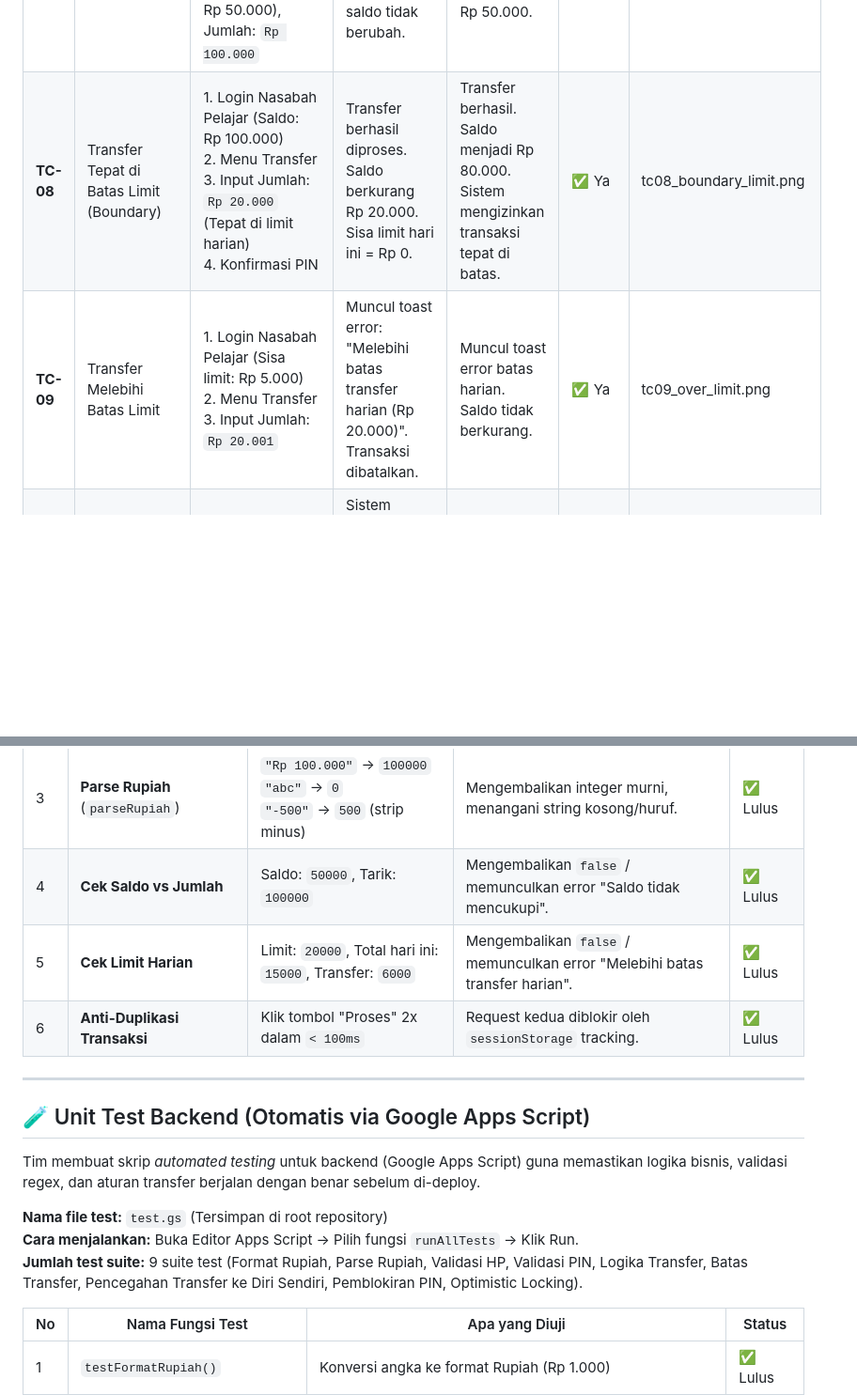
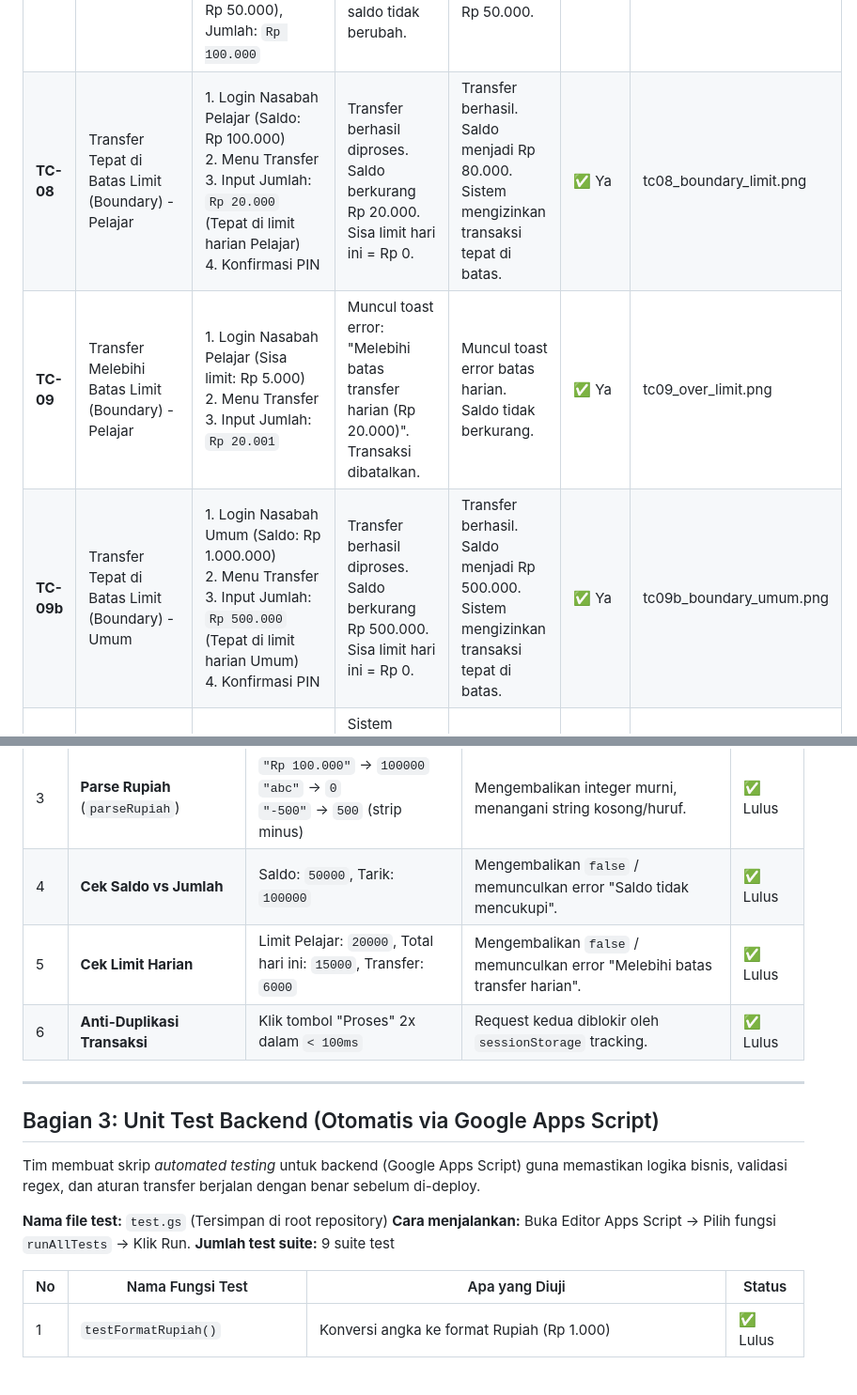
Before and after one commit to lauramutya580-dev/steampreneur-basamo, a Markdown page: docs/04-kasus-uji.md, 2 parts joined by grey strips. Shown at 94% size. Rendered like a GitHub page; blank space fills up the shorter version.

```diff
--- a/docs/04-kasus-uji.md
+++ b/docs/04-kasus-uji.md
@@ -22,8 +24,9 @@
 | **TC-05** | Akses Portal Silang (Security) | 1. Buka portal `?page=nasabah`<br>2. Input kredensial Admin/Teller (Username: `admin`, Pass: `123456`)<br>3. Klik "Masuk" | Muncul toast error: "Akses ditolak. Akun Staff/Admin tidak bisa login di Portal Nasabah." | Muncul toast error akses ditolak. User tetap di halaman login. | ✅ Ya | tc05_portal_silang.png |
 | **TC-06** | Setor Tunai oleh Teller | 1. Login sebagai Teller<br>2. Menu Transaksi -> Setor Tunai<br>3. Input No. Rek: `081234567890`, Jumlah: `Rp 100.000`<br>4. Input PIN Teller | Saldo nasabah bertambah Rp 100.000. Muncul modal "Transaksi Berhasil". Riwayat tercatat. | Saldo nasabah bertambah tepat Rp 100.000. Modal sukses muncul. | ✅ Ya | tc06_setor_tunai.png |
 | **TC-07** | Tarik Tunai Saldo Tidak Cukup | 1. Login sebagai Teller<br>2. Menu Transaksi -> Tarik Tunai<br>3. Input No. Rek nasabah (saldo Rp 50.000), Jumlah: `Rp 100.000` | Muncul toast error: "Saldo tidak mencukupi". Transaksi dibatalkan, saldo tidak berubah. | Muncul toast error "Saldo tidak mencukupi". Saldo tetap Rp 50.000. | ✅ Ya | tc07_saldo_kurang.png |
-| **TC-08** | Transfer Tepat di Batas Limit (Boundary) | 1. Login Nasabah Pelajar (Saldo: Rp 100.000)<br>2. Menu Transfer<br>3. Input Jumlah: `Rp 20.000` (Tepat di limit harian)<br>4. Konfirmasi PIN | Transfer berhasil diproses. Saldo berkurang Rp 20.000. Sisa limit hari ini = Rp 0. | Transfer berhasil. Saldo menjadi Rp 80.000. Sistem mengizinkan transaksi tepat di batas. | ✅ Ya | tc08_boundary_limit.png |
-| **TC-09** | Transfer Melebihi Batas Limit | 1. Login Nasabah Pelajar (Sisa limit: Rp 5.000)<br>2. Menu Transfer<br>3. Input Jumlah: `Rp 20.001` | Muncul toast error: "Melebihi batas transfer harian (Rp 20.000)". Transaksi dibatalkan. | Muncul toast error batas harian. Saldo tidak berkurang. | ✅ Ya | tc09_over_limit.png |
+| **TC-08** | Transfer Tepat di Batas Limit (Boundary) - Pelajar | 1. Login Nasabah Pelajar (Saldo: Rp 100.000)<br>2. Menu Transfer<br>3. Input Jumlah: `Rp 20.000` (Tepat di limit harian Pelajar)<br>4. Konfirmasi PIN | Transfer berhasil diproses. Saldo berkurang Rp 20.000. Sisa limit hari ini = Rp 0. | Transfer berhasil. Saldo menjadi Rp 80.000. Sistem mengizinkan transaksi tepat di batas. | ✅ Ya | tc08_boundary_limit.png |
+| **TC-09** | Transfer Melebihi Batas Limit (Boundary) - Pelajar | 1. Login Nasabah Pelajar (Sisa limit: Rp 5.000)<br>2. Menu Transfer<br>3. Input Jumlah: `Rp 20.001` | Muncul toast error: "Melebihi batas transfer harian (Rp 20.000)". Transaksi dibatalkan. | Muncul toast error batas harian. Saldo tidak berkurang. | ✅ Ya | tc09_over_limit.png |
+| **TC-09b** | Transfer Tepat di Batas Limit (Boundary) - Umum | 1. Login Nasabah Umum (Saldo: Rp 1.000.000)<br>2. Menu Transfer<br>3. Input Jumlah: `Rp 500.000` (Tepat di limit harian Umum)<br>4. Konfirmasi PIN | Transfer berhasil diproses. Saldo berkurang Rp 500.000. Sisa limit hari ini = Rp 0. | Transfer berhasil. Saldo menjadi Rp 500.000. Sistem mengizinkan transaksi tepat di batas. | ✅ Ya | tc09b_boundary_umum.png |
 | **TC-10** | Input Jumlah Negatif/Huruf (Invalid) | 1. Menu Transaksi/Tarik Tunai<br>2. Input Jumlah: `-50000` atau `abc`<br>3. Klik Proses | Sistem menolak. Muncul error "Masukkan jumlah yang valid" atau input otomatis menjadi 0/kosong. | Input `abc` otomatis terhapus. Input `-` diblokir. Muncul error jika dipaksa submit. | ✅ Ya | tc10_invalid_amount.png |
 | **TC-11** | Transfer ke Rekening Sendiri | 1. Menu Transfer<br>2. Input No. Rek Tujuan sama dengan No. Rek Pengirim | Muncul toast error: "Tidak bisa transfer ke rekening sendiri". | Muncul toast error "Tidak bisa transfer ke rekening sendiri". | ✅ Ya | tc11_self_transfer.png |
 | **TC-12** | PIN Salah 3x Berturut-turut | 1. Login Teller/Nasabah<br>2. Masukkan PIN yang salah sebanyak 3 kali saat konfirmasi transaksi/transfer | Pada percobaan ke-3, akun otomatis terblokir (`blocked: true`). Muncul modal "Akun Terblokir". | Akun terblokir setelah 3x salah PIN. Harus di-reset oleh Admin. | ✅ Ya | tc12_pin_block.png |
@@ -45,18 +48,18 @@ Selain pengujian manual (End-to-End), tim juga melakukan pengujian terhadap logi
 | 2 | **Regex PIN** (`/^\d{6}$/`) | `123456` (Valid)<br>`12345` (Invalid)<br>`abcdef` (Invalid) | Hanya 6 digit angka yang diterima. | ✅ Lulus |
 | 3 | **Parse Rupiah** (`parseRupiah`) | `"Rp 100.000"` → `100000`<br>`"abc"` → `0`<br>`"-500"` → `500` (strip minus) | Mengembalikan integer murni, menangani string kosong/huruf. | ✅ Lulus |
 | 4 | **Cek Saldo vs Jumlah** | Saldo: `50000`, Tarik: `100000` | Mengembalikan `false` / memunculkan error "Saldo tidak mencukupi". | ✅ Lulus |
-| 5 | **Cek Limit Harian** | Limit: `20000`, Total hari ini: `15000`, Transfer: `6000` | Mengembalikan `false` / memunculkan error "Melebihi batas transfer harian". | ✅ Lulus |
+| 5 | **Cek Limit Harian** | Limit Pelajar: `20000`, Total hari ini: `15000`, Transfer: `6000` | Mengembalikan `false` / memunculkan error "Melebihi batas transfer harian". | ✅ Lulus |
 | 6 | **Anti-Duplikasi Transaksi** | Klik tombol "Proses" 2x dalam `< 100ms` | Request kedua diblokir oleh `sessionStorage` tracking. | ✅ Lulus |
 
 ---
 
-## 🧪 Unit Test Backend (Otomatis via Google Apps Script)
+## Bagian 3: Unit Test Backend (Otomatis via Google Apps Script)
 
 Tim membuat skrip *automated testing* untuk backend (Google Apps Script) guna memastikan logika bisnis, validasi regex, dan aturan transfer berjalan dengan benar sebelum di-deploy.
 
 **Nama file test:** `test.gs` (Tersimpan di root repository)
 **Cara menjalankan:** Buka Editor Apps Script → Pilih fungsi `runAllTests` → Klik Run.
-**Jumlah test suite:** 9 suite test (Format Rupiah, Parse Rupiah, Validasi HP, Validasi PIN, Logika Transfer, Batas Transfer, Pencegahan Transfer ke Diri Sendiri, Pemblokiran PIN, Optimistic Locking).
+**Jumlah test suite:** 9 suite test
 
 | No | Nama Fungsi Test | Apa yang Diuji | Status |
 |----|------------------|----------------|--------|
```
Also changed, not shown: other parts of docs/04-kasus-uji.md (+68 -8 lines).
